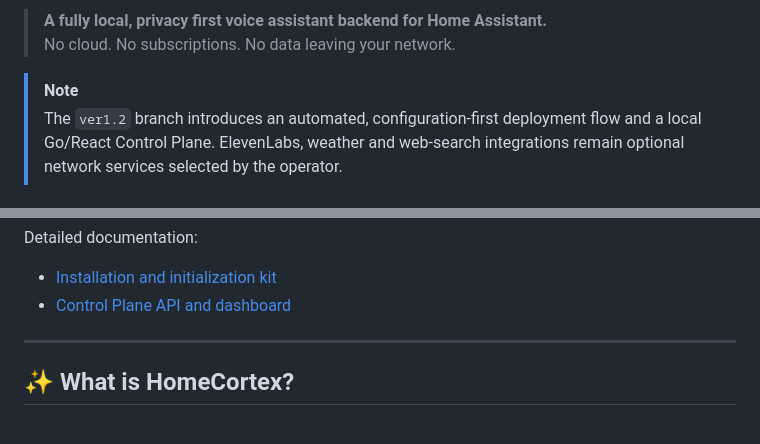
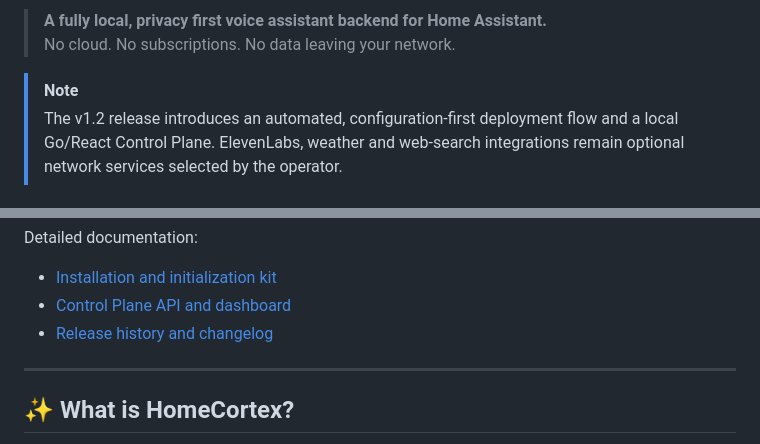
Before and after one commit to colussim/HomeCortex, a Markdown page: README.md, 2 parts joined by grey strips. Rendered like a GitHub page.

```diff
--- a/README.md
+++ b/README.md
@@ -11,7 +11,7 @@
 > No cloud. No subscriptions. No data leaving your network.
 
 > [!NOTE]
-> The `ver1.2` branch introduces an automated, configuration-first deployment
+> The v1.2 release introduces an automated, configuration-first deployment
 > flow and a local Go/React Control Plane. ElevenLabs, weather and web-search
 > integrations remain optional network services selected by the operator.
 
@@ -40,6 +40,7 @@ Detailed documentation:
 
 - [Installation and initialization kit](docs/INSTALLATION.md)
 - [Control Plane API and dashboard](docs/CONTROL-PLANE.md)
+- [Release history and changelog](CHANGELOG.md)
 
 
 
```
Also changed, not shown: CHANGELOG.md (added, +122 -0 lines).
